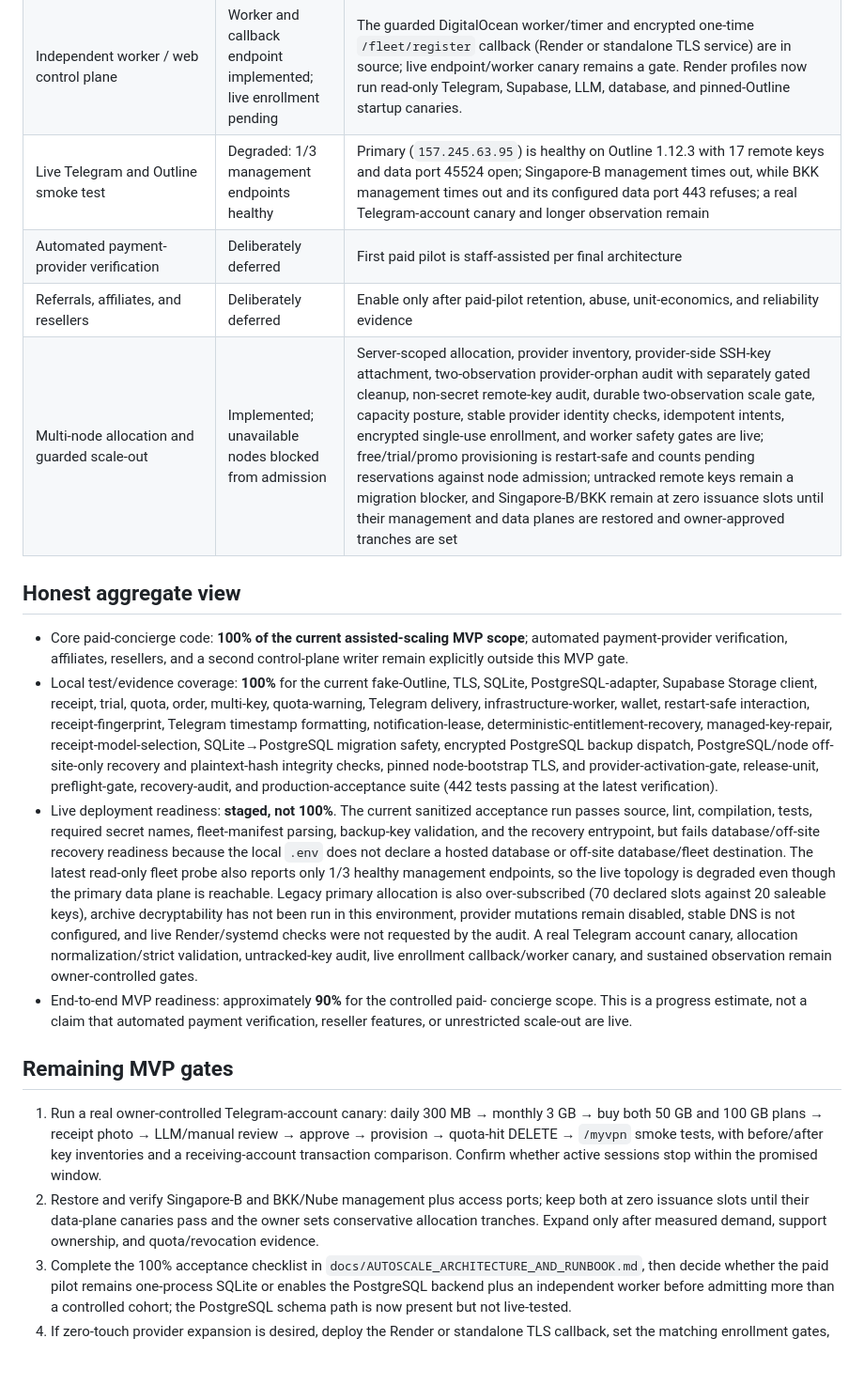
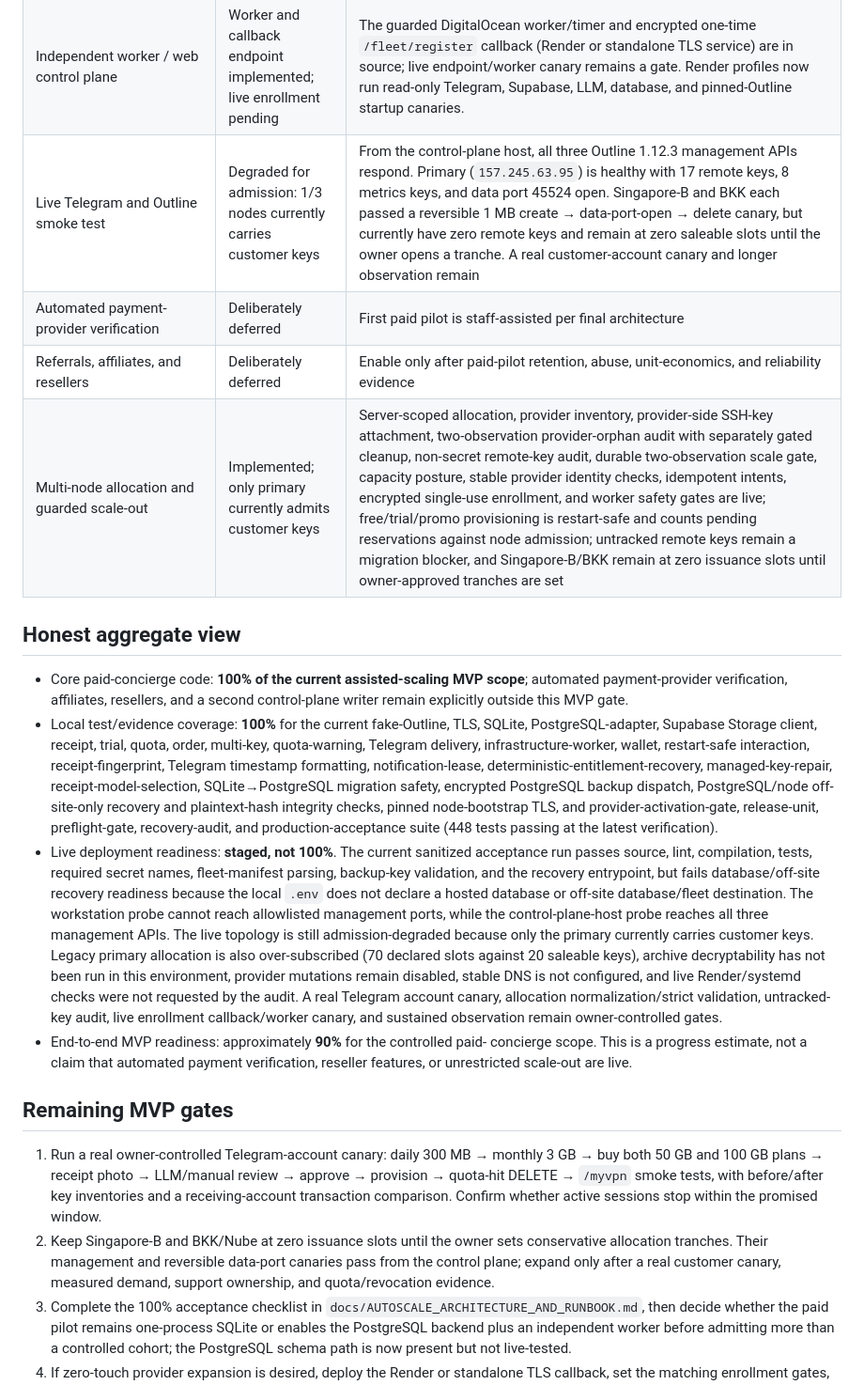
Before and after one commit to minthanthtoo/aurix-telegram-bot, a Markdown page: docs/MVP_STATUS.md, the part around the change. Shown at 94% size. Drawn GitHub-style; blank space fills up the shorter version.

Commit message:
Record control-plane canary evidence

```diff
--- a/docs/MVP_STATUS.md
+++ b/docs/MVP_STATUS.md
@@ -29,10 +29,10 @@ engineering estimates, not production traffic or revenue metrics.
 | Order consistency operations | Implemented locally | Derived customer stages, receipt-level rejection/resubmission, untouched-order cancellation/expiry, wallet history, and admin `/reconcile` invariant scan |
 | Persistent commercial DB at production scale | Optional backend implemented | `COMMERCE_DATABASE_URL` selects PostgreSQL; guarded `deploy/migrate_sqlite_to_postgres.py` preserves existing SQLite state; hosted DB provisioning, cutover, and live restore remain gates |
 | Independent worker / web control plane | Worker and callback endpoint implemented; live enrollment pending | The guarded DigitalOcean worker/timer and encrypted one-time `/fleet/register` callback (Render or standalone TLS service) are in source; live endpoint/worker canary remains a gate. Render profiles now run read-only Telegram, Supabase, LLM, database, and pinned-Outline startup canaries. |
-| Live Telegram and Outline smoke test | Degraded: 1/3 management endpoints healthy | Primary (`157.245.63.95`) is healthy on Outline 1.12.3 with 17 remote keys and data port 45524 open; Singapore-B management times out, while BKK management times out and its configured data port 443 refuses; a real Telegram-account canary and longer observation remain |
+| Live Telegram and Outline smoke test | Degraded for admission: 1/3 nodes currently carries customer keys | From the control-plane host, all three Outline 1.12.3 management APIs respond. Primary (`157.245.63.95`) is healthy with 17 remote keys, 8 metrics keys, and data port 45524 open. Singapore-B and BKK each passed a reversible 1 MB create → data-port-open → delete canary, but currently have zero remote keys and remain at zero saleable slots until the owner opens a tranche. A real customer-account canary and longer observation remain |
 | Automated payment-provider verification | Deliberately deferred | First paid pilot is staff-assisted per final architecture |
 | Referrals, affiliates, and resellers | Deliberately deferred | Enable only after paid-pilot retention, abuse, unit-economics, and reliability evidence |
-| Multi-node allocation and guarded scale-out | Implemented; unavailable nodes blocked from admission | Server-scoped allocation, provider inventory, provider-side SSH-key attachment, two-observation provider-orphan audit with separately gated cleanup, non-secret remote-key audit, durable two-observation scale gate, capacity posture, stable provider identity checks, idempotent intents, encrypted single-use enrollment, and worker safety gates are live; free/trial/promo provisioning is restart-safe and counts pending reservations against node admission; untracked remote keys remain a migration blocker, and Singapore-B/BKK remain at zero issuance slots until their management and data planes are restored and owner-approved tranches are set |
+| Multi-node allocation and guarded scale-out | Implemented; only primary currently admits customer keys | Server-scoped allocation, provider inventory, provider-side SSH-key attachment, two-observation provider-orphan audit with separately gated cleanup, non-secret remote-key audit, durable two-observation scale gate, capacity posture, stable provider identity checks, idempotent intents, encrypted single-use enrollment, and worker safety gates are live; free/trial/promo provisioning is restart-safe and counts pending reservations against node admission; untracked remote keys remain a migration blocker, and Singapore-B/BKK remain at zero issuance slots until owner-approved tranches are set |
 
 ## Honest aggregate view
 
@@ -49,15 +49,16 @@ engineering estimates, not production traffic or revenue metrics.
   PostgreSQL/node off-site-only recovery and plaintext-hash integrity checks,
   pinned node-bootstrap TLS, and
   provider-activation-gate, release-unit, preflight-gate, recovery-audit, and
-  production-acceptance suite (442 tests passing at the latest verification).
+  production-acceptance suite (448 tests passing at the latest verification).
 - Live deployment readiness: **staged, not 100%**. The current sanitized
   acceptance run passes source, lint, compilation, tests, required secret names,
   fleet-manifest parsing, backup-key validation, and the recovery entrypoint,
   but fails database/off-site recovery readiness because the local `.env` does
   not declare a hosted database or off-site database/fleet destination. The
-  latest read-only fleet probe also reports only 1/3 healthy management
-  endpoints, so the live topology is degraded even though the primary data
-  plane is reachable. Legacy
+  workstation probe cannot reach allowlisted management ports, while the
+  control-plane-host probe reaches all three management APIs. The live
+  topology is still admission-degraded because only the primary currently
+  carries customer keys. Legacy
   primary allocation is also over-subscribed (70 declared slots against 20
   saleable keys), archive decryptability has not been run in this environment,
   provider mutations remain disabled, stable DNS is not configured, and live
@@ -76,10 +77,10 @@ engineering estimates, not production traffic or revenue metrics.
    → LLM/manual review → approve → provision → quota-hit DELETE → `/myvpn` smoke
    tests, with before/after key inventories and a receiving-account transaction
    comparison. Confirm whether active sessions stop within the promised window.
-2. Restore and verify Singapore-B and BKK/Nube management plus access ports;
-   keep both at zero issuance slots until their data-plane canaries pass and the
-   owner sets conservative allocation tranches. Expand only after measured
-   demand, support ownership, and quota/revocation evidence.
+2. Keep Singapore-B and BKK/Nube at zero issuance slots until the owner sets
+   conservative allocation tranches. Their management and reversible data-port
+   canaries pass from the control plane; expand only after a real customer
+   canary, measured demand, support ownership, and quota/revocation evidence.
 3. Complete the 100% acceptance checklist in
    `docs/AUTOSCALE_ARCHITECTURE_AND_RUNBOOK.md`, then decide whether the paid
    pilot remains one-process SQLite or enables the PostgreSQL backend plus an
```
